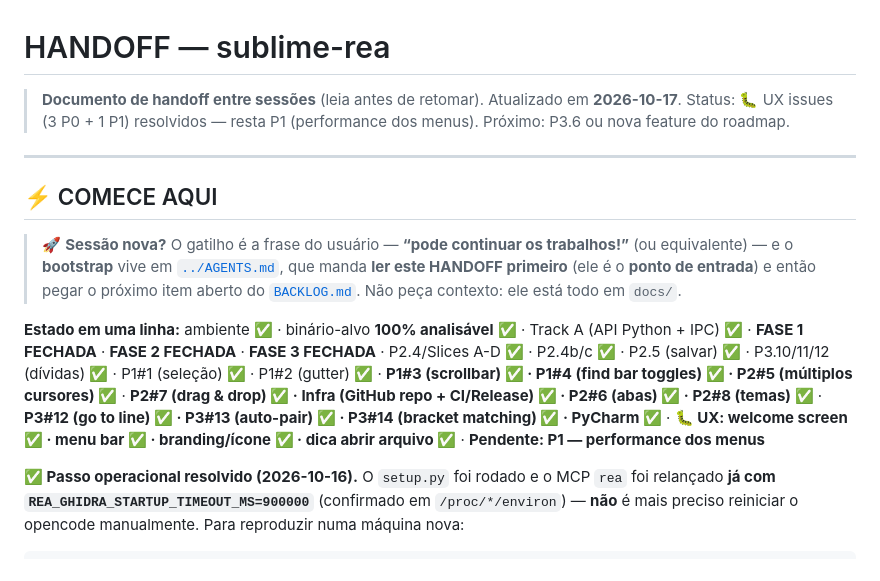
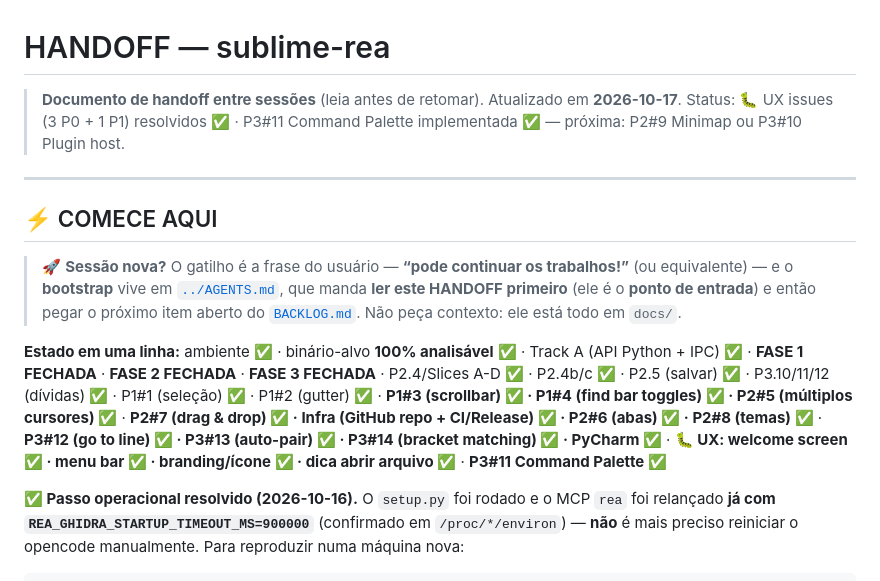
Before and after one commit to gbortolas/sublime-rea, a Markdown page: docs/HANDOFF.md, the part around the change. Drawn GitHub-style.

Commit message:
docs: mark P3#11 Command Palette complete + update HANDOFF/BACKLOG

```diff
--- a/docs/HANDOFF.md
+++ b/docs/HANDOFF.md
@@ -1,7 +1,7 @@
 # HANDOFF — sublime-rea
 
 > **Documento de handoff entre sessões** (leia antes de retomar). Atualizado em **2026-10-17**.
-> Status: 🐛 UX issues (3 P0 + 1 P1) resolvidos — resta P1 (performance dos menus). Próximo: P3.6 ou nova feature do roadmap.
+> Status: 🐛 UX issues (3 P0 + 1 P1) resolvidos ✅ · P3#11 Command Palette implementada ✅ — próxima: P2#9 Minimap ou P3#10 Plugin host.
 
 ---
 
@@ -19,7 +19,7 @@ P2.4b/c ✅ · P2.5 (salvar) ✅ · P3.10/11/12 (dívidas) ✅ · P1#1 (seleçã
 **P2#7 (drag & drop) ✅ · Infra (GitHub repo + CI/Release) ✅ · P2#6 (abas) ✅ · P2#8 (temas) ✅** ·
 **P3#12 (go to line) ✅ · P3#13 (auto-pair) ✅ · P3#14 (bracket matching) ✅ · PyCharm ✅** ·
 **🐛 UX: welcome screen ✅ · menu bar ✅ · branding/ícone ✅ · dica abrir arquivo ✅** ·
-**Pendente: P1 — performance dos menus**
+**P3#11 Command Palette ✅**
 
 **✅ Passo operacional resolvido (2026-10-16).** O `setup.py` foi rodado e o MCP `rea` foi relançado
 **já com `REA_GHIDRA_STARTUP_TIMEOUT_MS=900000`** (confirmado em `/proc/*/environ`) — **não** é mais
```
Also changed, not shown: docs/ROADMAP.md (+1 -1 lines).
